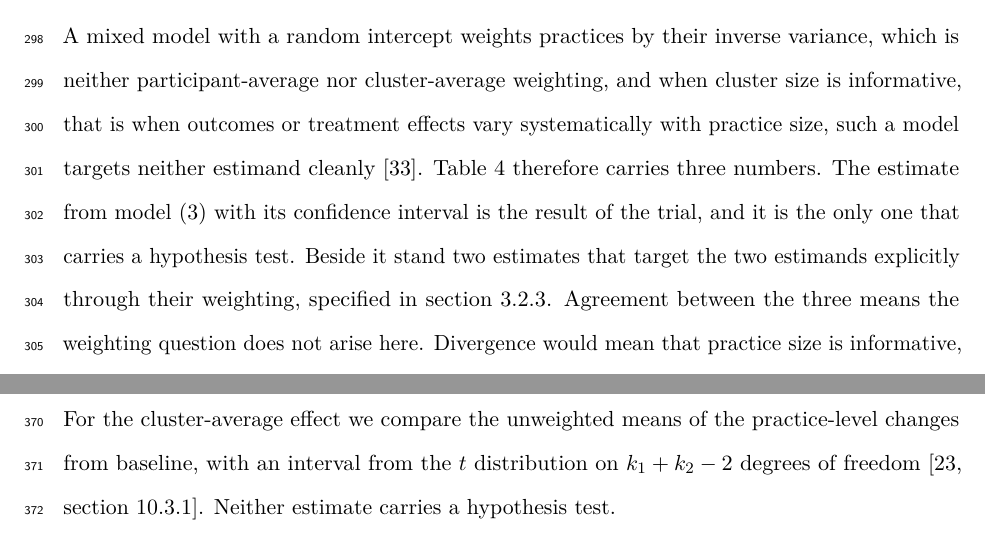
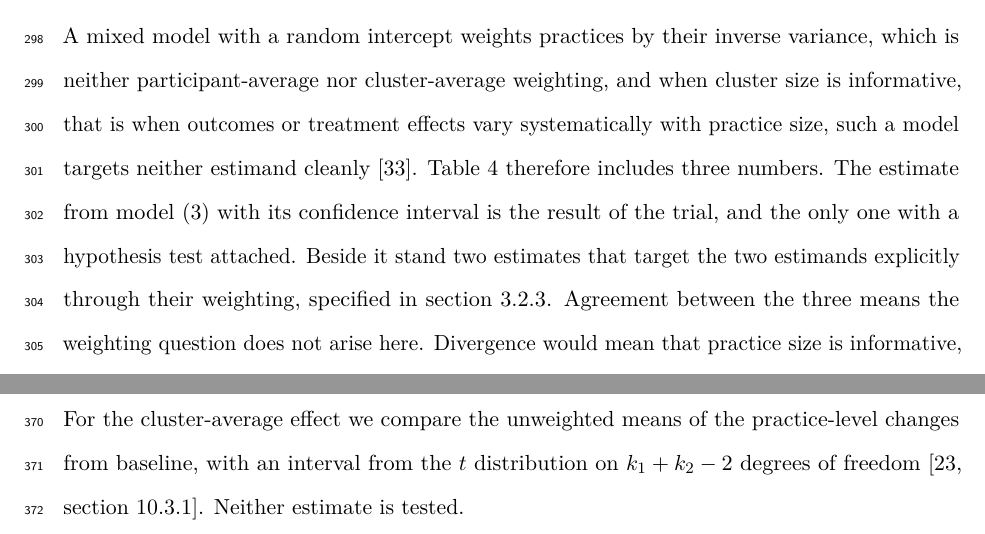
Before and after one commit to jdegenfellner/Resolve_Swiss_Statistical_Analysis_Plan, a LaTeX document (paper.tex): two parts of pages 13 and 15 of 30, joined at a grey line, cut so that both start at the same text. Compiled offline with pdfLaTeX.

Commit message:
Plainer verbs than carries

```diff
--- a/paper.tex
+++ b/paper.tex
@@ -627,9 +627,9 @@ weights practices by their inverse variance, which is neither
 participant-average nor cluster-average weighting, and when cluster size is
 informative, that is when outcomes or treatment effects vary systematically
 with practice size, such a model targets neither estimand cleanly
-\citep{kahan2023}. Table~\ref{tab:prim} therefore carries three numbers. The
+\citep{kahan2023}. Table~\ref{tab:prim} therefore includes three numbers. The
 estimate from model \eqref{eq:primary} with its confidence interval is the
-result of the trial, and it is the only one that carries a hypothesis test.
+result of the trial, and the only one with a hypothesis test attached.
 Beside it stand two estimates that target the two estimands explicitly
 through their weighting, specified in section~\ref{sec:smallk}. Agreement
 between the three means the weighting question does not arise here.
@@ -736,7 +736,7 @@ badly when the number of practices is small.
 For the cluster-average effect we compare the unweighted means of the
 practice-level changes from baseline, with an interval from the $t$
 distribution on $k_1 + k_2 - 2$ degrees of freedom \citep[section
-10.3.1]{hayes2017}. Neither estimate carries a hypothesis test.
+10.3.1]{hayes2017}. Neither estimate is tested.
 
 \begin{table}[ht]
 \centering\small
```
Also changed, not shown: paper.pdf.
